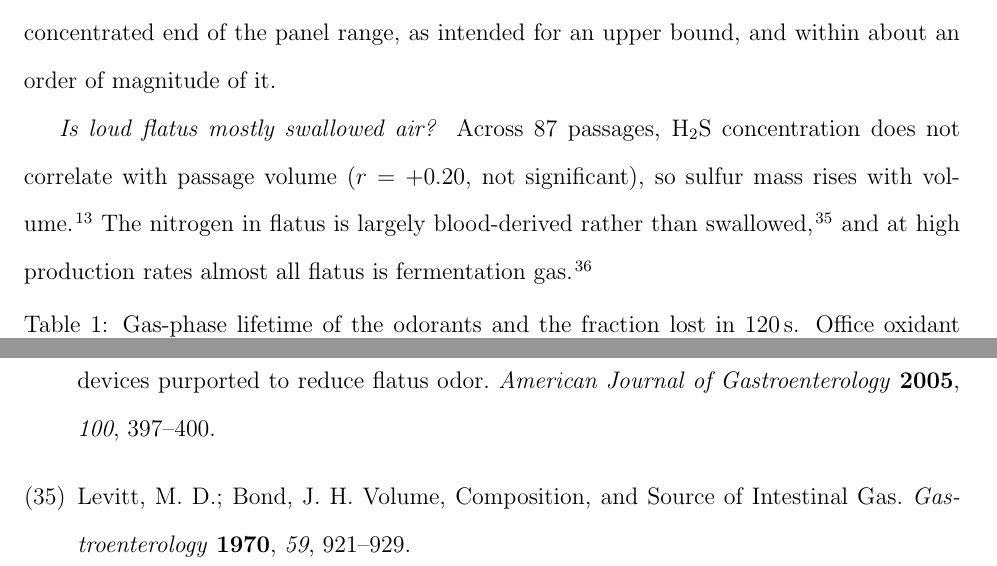
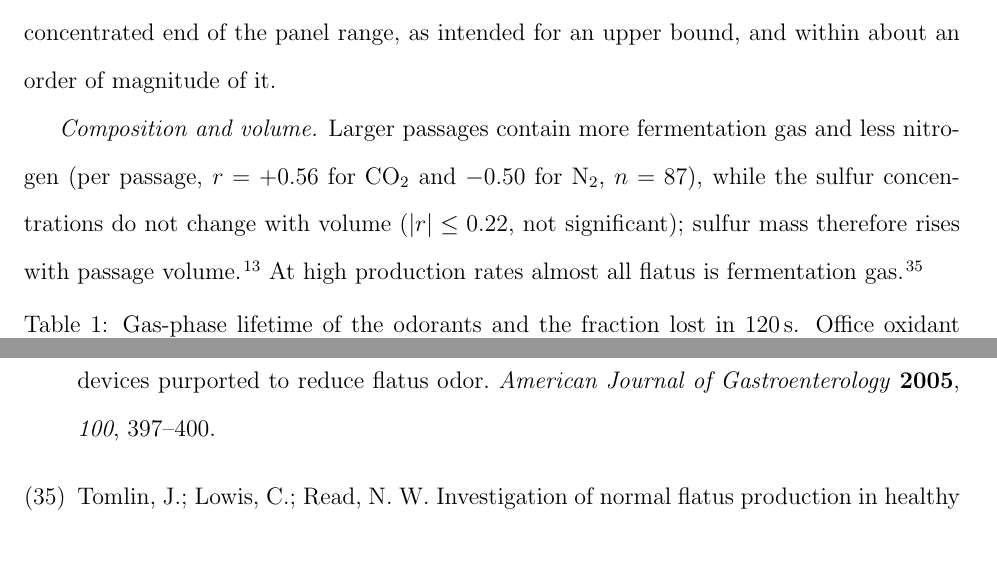
Before and after one commit to ccy5123/sbd, a LaTeX paper (manuscript/preprint/main.tex, which reads manuscript/preprint/sections/results.tex): two parts of pages 14 and 29 of 33, joined at a grey line, cut so that both start at the same text. Compiled offline with pdfLaTeX.

Commit message:
Results: report the per-passage composition-volume correlations instead of answering an unraised objection
Co-Authored-By: Claude Opus 5.5 <noreply@anthropic.com>
Claude-Session: https://claude.ai/code/session_0131NedNevRvPP7dQji5Ca7Y

```diff
--- a/manuscript/preprint/sections/results.tex
+++ b/manuscript/preprint/sections/results.tex
@@ -52,10 +52,10 @@ The panel value is biased upwards, because it requires the least sensitive panel
 thresholds of the most sensitive. The analytic model is at the concentrated end of the panel range, as intended for
 an upper bound, and within about an order of magnitude of it.
 
-\emph{Is loud flatus mostly swallowed air?} Across 87 passages, \ce{H2S} concentration does not correlate with passage
-volume ($r = +0.20$, not significant), so sulfur mass rises with volume \cite{suarez1997}. The nitrogen in flatus is
-largely blood-derived rather than swallowed \cite{levitt1970}, and at high production rates almost all flatus is
-fermentation gas \cite{tomlin1991}.
+\emph{Composition and volume.} Larger passages contain more fermentation gas and less nitrogen (per passage,
+$r = +0.56$ for \ce{CO2} and $-0.50$ for \ce{N2}, $n = 87$), while the sulfur concentrations do not change with volume
+($|r| \le 0.22$, not significant); sulfur mass therefore rises with passage volume \cite{suarez1997}. At high
+production rates almost all flatus is fermentation gas \cite{tomlin1991}.
 
 \begin{table}
 \caption{Gas-phase lifetime of the odorants and the fraction lost in 120\,s. Office oxidant levels are measured
```
Also changed, not shown: 1 other file.
